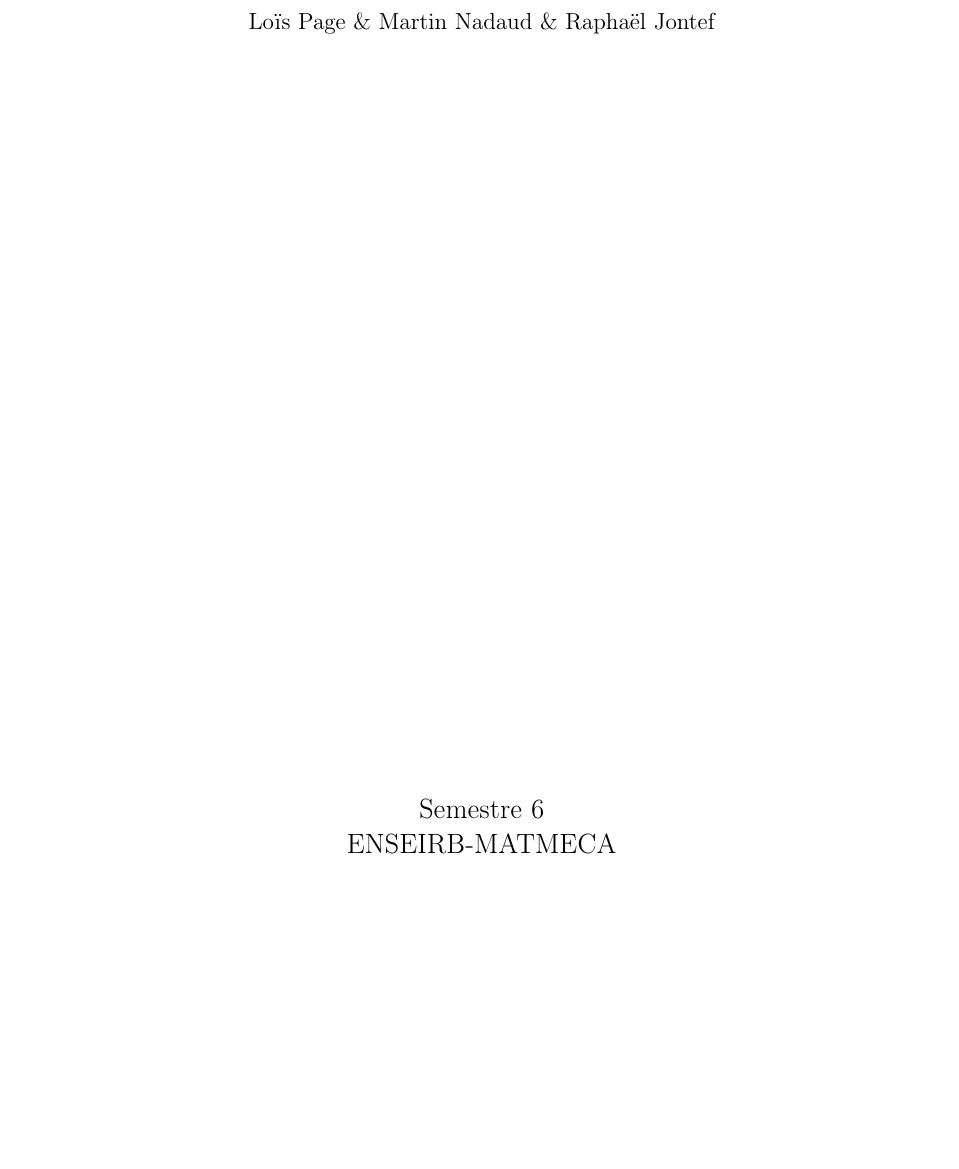
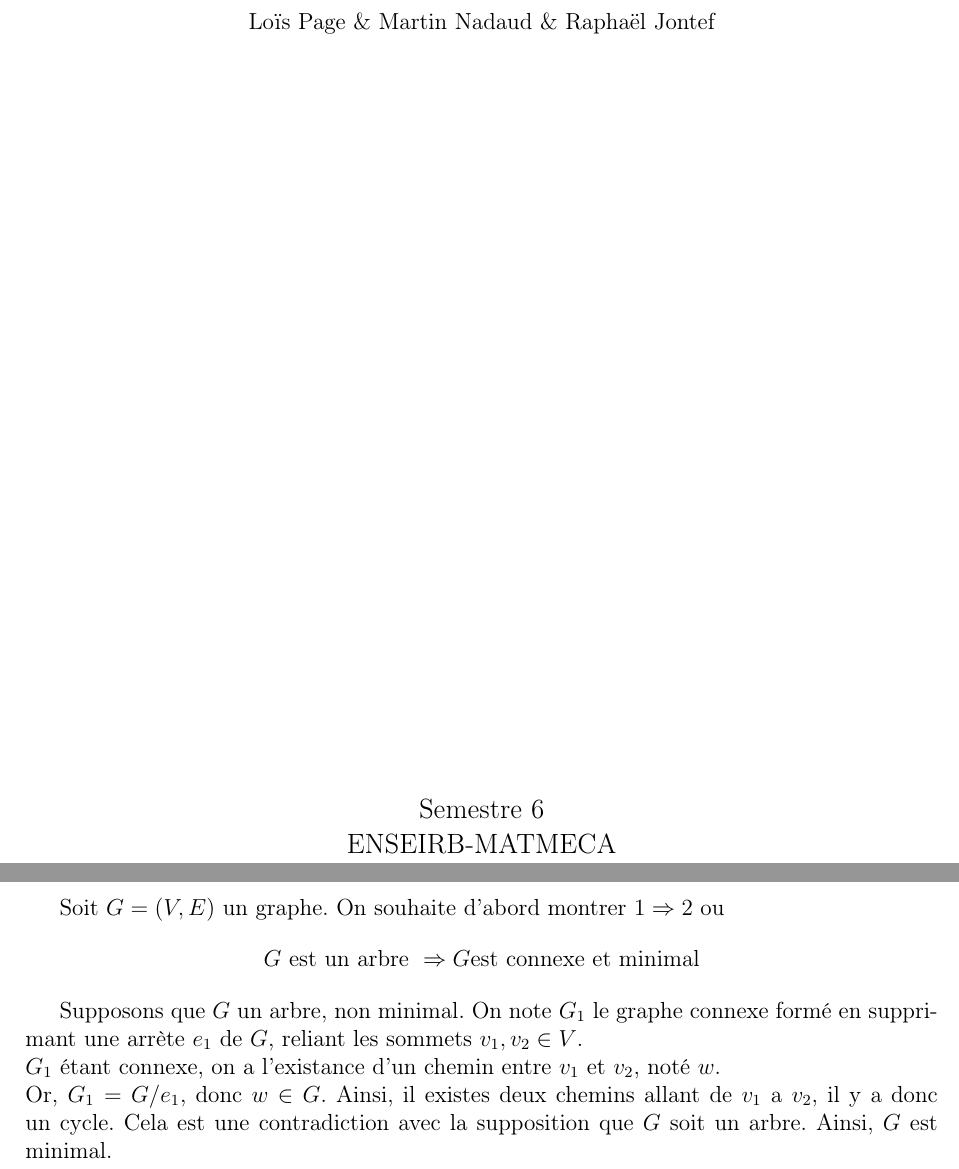
Before and after one commit to Alpagateau/Graphes-info, a LaTeX document (rapport2/rapport.tex, which reads rapport2/section/section3.tex): part of page 1 of 8 before the commit and two parts of pages 1 and 5 of 8 after it, the two joined at a grey line, cut so that both start at the same text, the shorter picture padded with empty space. Compiled offline with pdfLaTeX.

Commit message:
Première preuve Exo 1

```diff
--- a/rapport2/section/section3.tex
+++ b/rapport2/section/section3.tex
@@ -1 +1,12 @@
 %
+Soit $G= (V,E)$ un graphe. On souhaite d'abord montrer $1 \Rightarrow 2$ ou
+$$
+  G \text{ est un arbre } \Rightarrow G \text{est connexe et minimal}
+$$
+
+Supposons que $G$ un arbre, non minimal.
+On note $G_1$ le graphe connexe formé en supprimant une arrète $e_1$ de $G$, reliant les sommets $v_1, v_2 \in V$.\newline
+$G_1$ étant connexe, on a l'existance d'un chemin entre $v_1$ et $v_2$, noté $w$.\newline
+Or, $G_1 = G/e_1$, donc $w \in G$. Ainsi, il existes deux chemins allant de $v_1$ a $v_2$, il y a donc un cycle.
+Cela est une contradiction avec la supposition que $G$ soit un arbre.
+Ainsi, $G$ est minimal.
```
